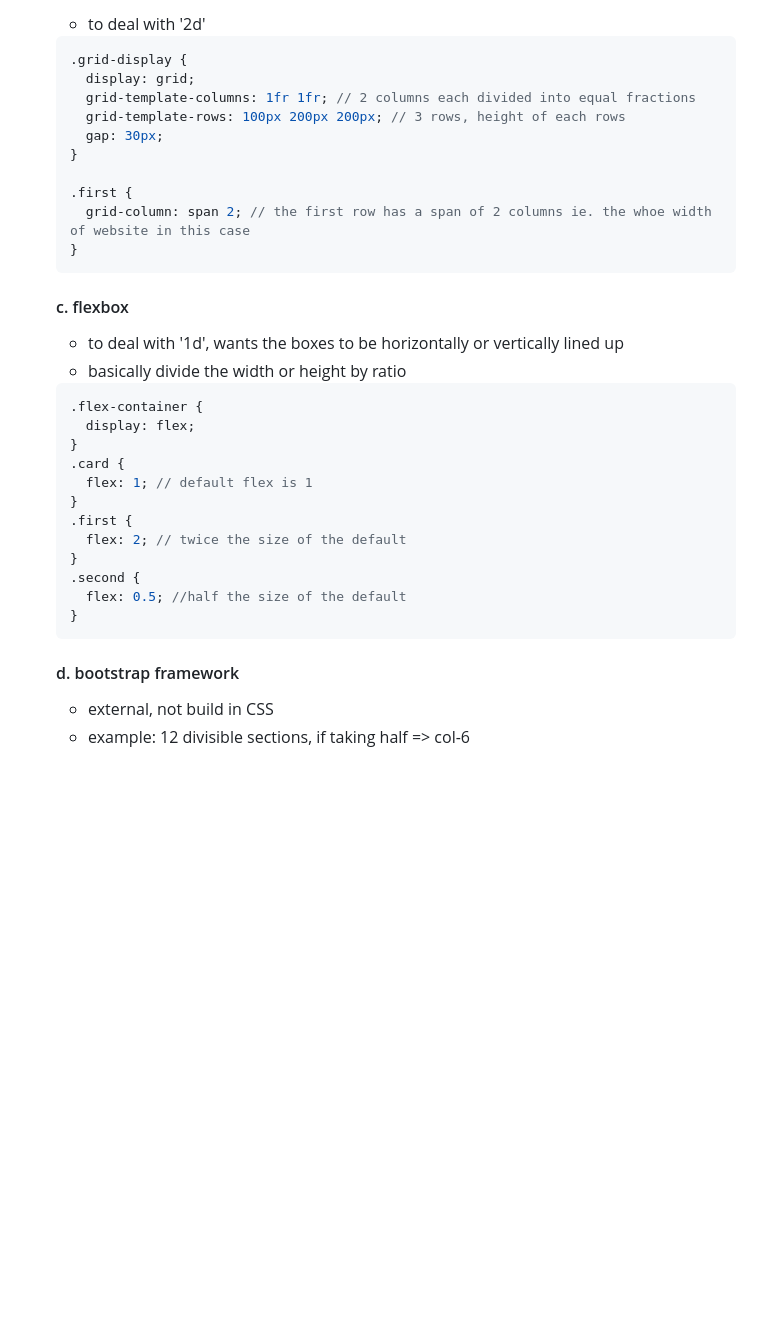
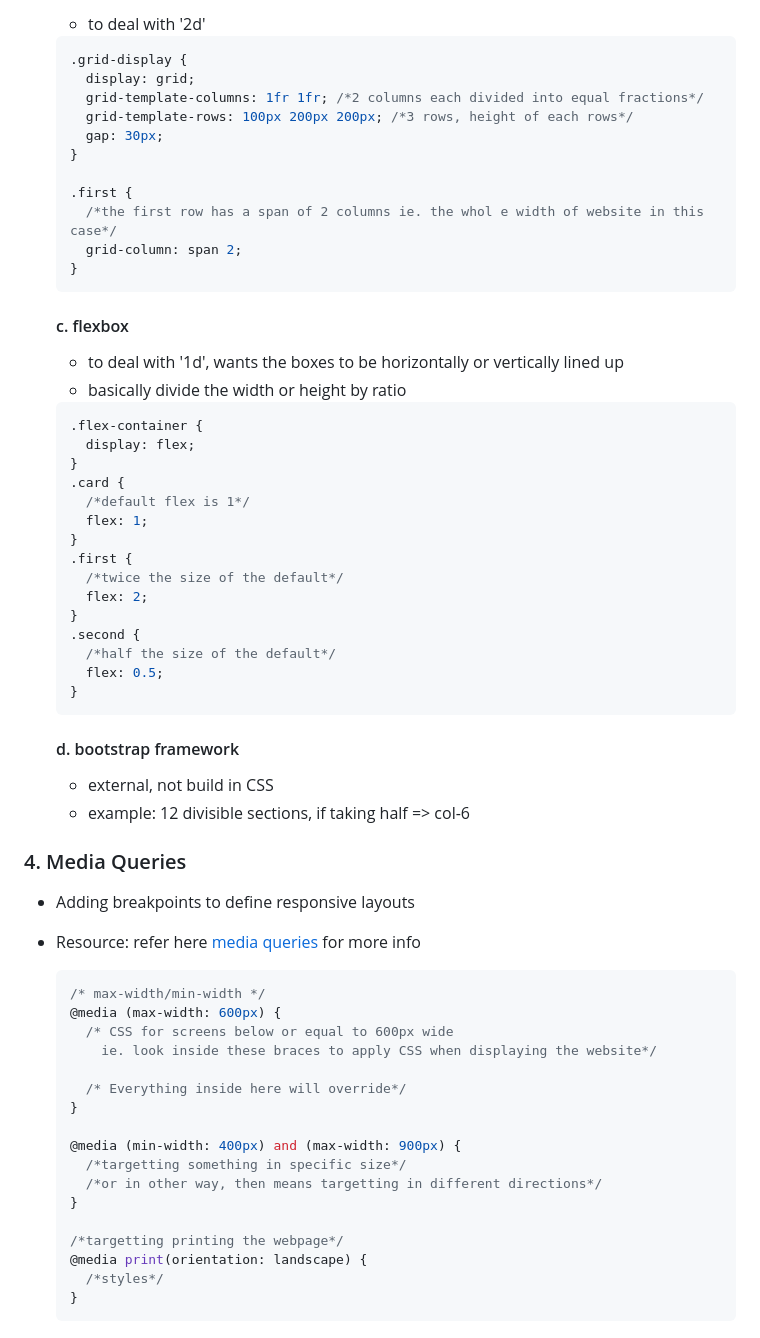
Before and after one commit to perfectsquare123/Learn_HTML, a Markdown page: 2. Notes - CSS.md, the part around the change. Rendered like a GitHub page; blank space fills up the shorter version.

````diff
--- a/2. Notes - CSS.md
+++ b/2. Notes - CSS.md
@@ -609,13 +609,14 @@ h2 {
   ```css
   .grid-display {
     display: grid;
-    grid-template-columns: 1fr 1fr; // 2 columns each divided into equal fractions
-    grid-template-rows: 100px 200px 200px; // 3 rows, height of each rows
+    grid-template-columns: 1fr 1fr; /*2 columns each divided into equal fractions*/
+    grid-template-rows: 100px 200px 200px; /*3 rows, height of each rows*/
     gap: 30px;
   }
 
   .first {
-    grid-column: span 2; // the first row has a span of 2 columns ie. the whoe width of website in this case
+    /*the first row has a span of 2 columns ie. the whol e width of website in this case*/
+    grid-column: span 2;
   }
   ```
 
@@ -629,13 +630,16 @@ h2 {
     display: flex;
   }
   .card {
-    flex: 1; // default flex is 1
+    /*default flex is 1*/
+    flex: 1;
   }
   .first {
-    flex: 2; // twice the size of the default
+    /*twice the size of the default*/
+    flex: 2;
   }
   .second {
-    flex: 0.5; //half the size of the default
+    /*half the size of the default*/
+    flex: 0.5;
   }
   ```
 
@@ -643,3 +647,28 @@ h2 {
 
   - external, not build in CSS
   - example: 12 divisible sections, if taking half => col-6
+
+### 4. Media Queries
+
+- Adding breakpoints to define responsive layouts
+- Resource: refer here [media queries](https://developer.mozilla.org/en-US/docs/Web/CSS/Media_Queries/Using_media_queries) for more info
+
+  ```css
+  /* max-width/min-width */
+  @media (max-width: 600px) {
+    /* CSS for screens below or equal to 600px wide
+      ie. look inside these braces to apply CSS when displaying the website*/
+
+    /* Everything inside here will override*/
+  }
+
+  @media (min-width: 400px) and (max-width: 900px) {
+    /*targetting something in specific size*/
+    /*or in other way, then means targetting in different directions*/
+  }
+
+  /*targetting printing the webpage*/
+  @media print(orientation: landscape) {
+    /*styles*/
+  }
+  ```
````
